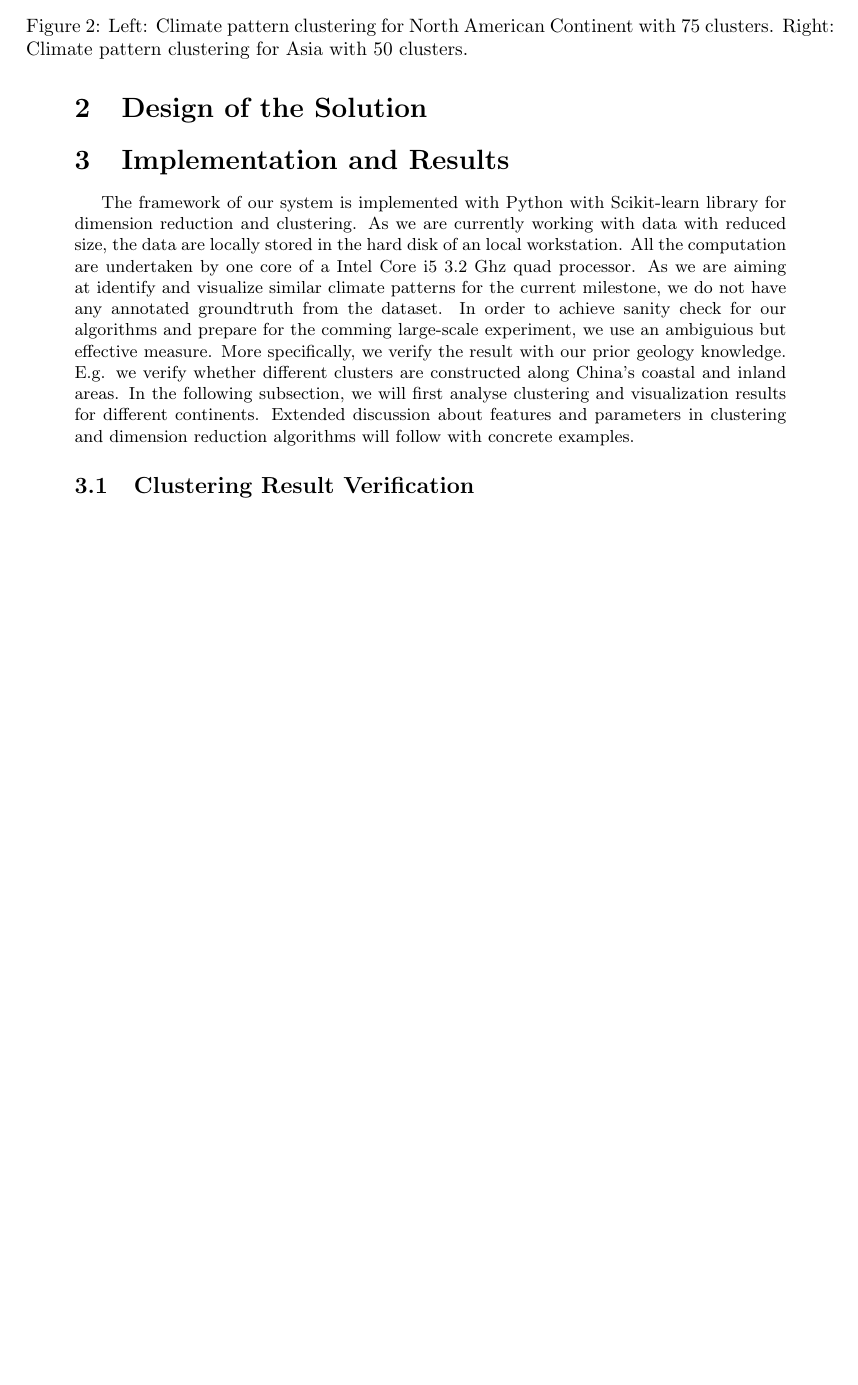
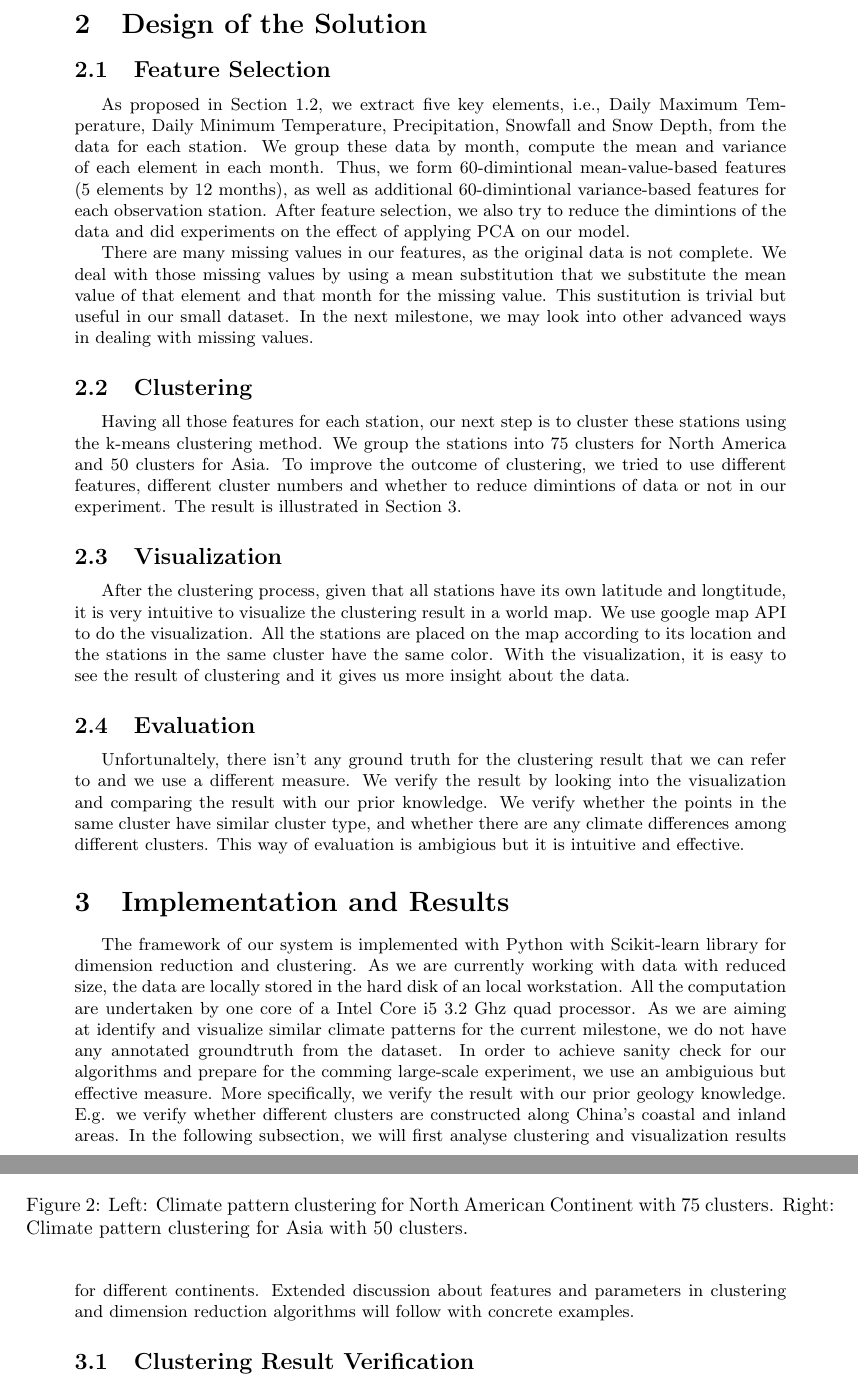
Before and after one commit to raynald/ETH_BBBigData, a LaTeX document (report/milestone2.tex, which reads report/design.tex): part of page 3 of 5 before the commit and two parts of pages 3 and 4 of 6 after it, the two joined at a grey line, cut at the place of the change, the shorter picture padded with empty space. Compiled offline with pdfLaTeX.

Commit message:
design.tex

```diff
--- a/report/design.tex
+++ b/report/design.tex
@@ -1 +1,15 @@
 \section{Design of the Solution}
+
+\subsection{Feature Selection}
+As proposed in Section 1.2, we extract five key elements, i.e., Daily Maximum Temperature, Daily Minimum Temperature, Precipitation, Snowfall and Snow Depth, from the data for each station. We group these data by month, compute the mean and variance of each element in each month. Thus, we form 60-dimintional mean-value-based features (5 elements by 12 months), as well as additional 60-dimintional variance-based features for each observation station. After feature selection, we also try to reduce the dimintions of the data and did experiments on the effect of applying PCA on our model.
+
+There are many missing values in our features, as the original data is not complete. We deal with those missing values by using a mean substitution that we substitute the mean value of that element and that month for the missing value. This sustitution is trivial but useful in our small dataset. In the next milestone, we may look into other advanced ways in dealing with missing values.
+
+\subsection{Clustering}
+Having all those features for each station, our next step is to cluster these stations using the k-means clustering method. We group the stations into 75 clusters for North America and 50 clusters for Asia. To improve the outcome of clustering, we tried to use different features, different cluster numbers and whether to reduce dimintions of data or not in our experiment. The result is illustrated in Section 3.
+
+\subsection{Visualization}
+After the clustering process, given that all stations have its own latitude and longtitude, it is very intuitive to visualize the clustering result in a world map. We use google map API to do the visualization. All the stations are placed on the map according to its location and the stations in the same cluster have the same color. With the visualization, it is easy to see the result of clustering and it gives us more insight about the data.
+
+\subsection{Evaluation}
+Unfortunaltely, there isn't any ground truth for the clustering result that we can refer to and we use a different measure. We verify the result by looking into the visualization and comparing the result with our prior knowledge. We verify whether the points in the same cluster have similar cluster type, and whether there are any climate differences among different clusters. This way of evaluation is ambigious but it is intuitive and effective.
```
